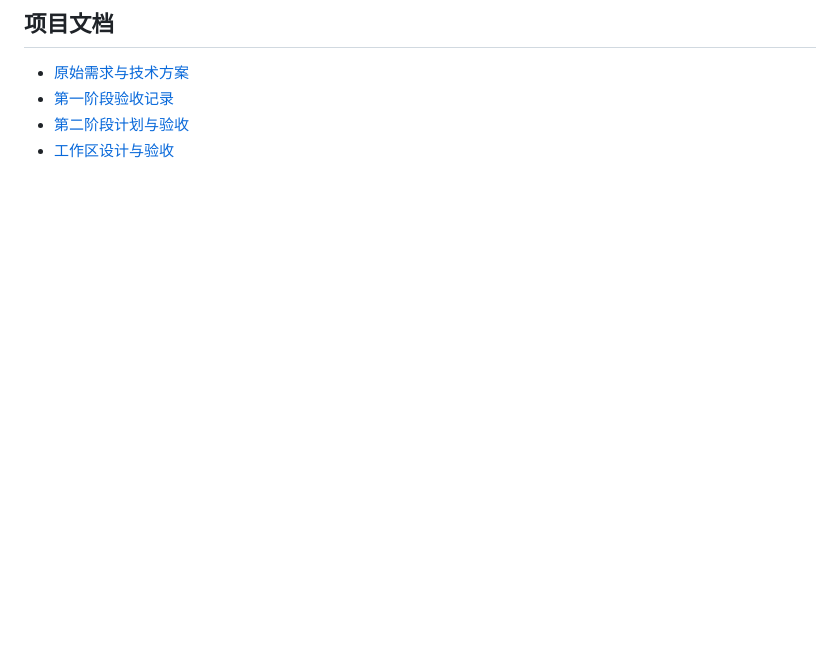
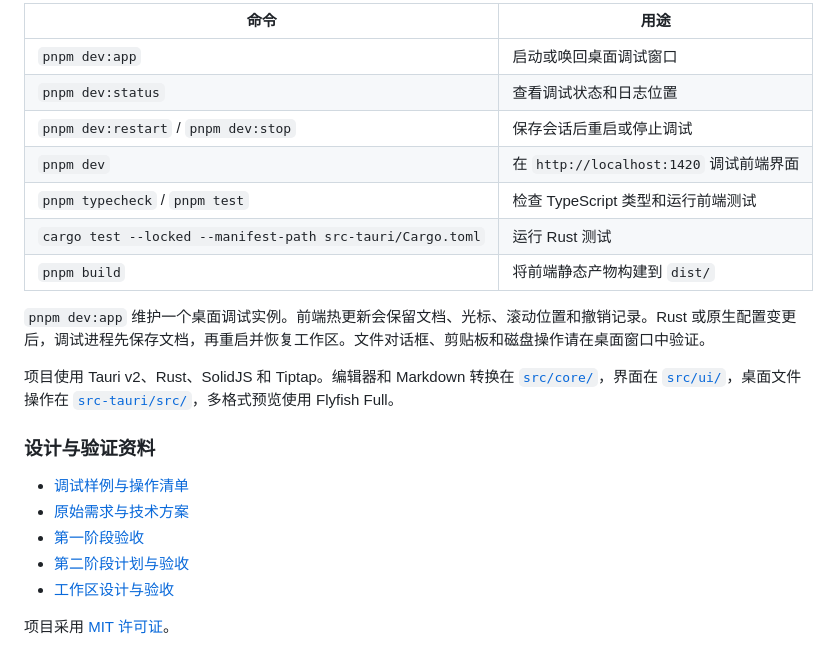
Before and after one commit to richaction/onebox, a Markdown page: README.md, the part around one of its changes. Drawn GitHub-style; blank space fills up the shorter version.

```diff
--- a/README.md
+++ b/README.md
@@ -59,7 +87,24 @@ open src-tauri/target/release/bundle/macos/Onebox.app
 
-## 项目文档
+| 命令 | 用途 |
+| --- | --- |
+| `pnpm dev:app` | 启动或唤回桌面调试窗口 |
+| `pnpm dev:status` | 查看调试状态和日志位置 |
+| `pnpm dev:restart` / `pnpm dev:stop` | 保存会话后重启或停止调试 |
+| `pnpm dev` | 在 `http://localhost:1420` 调试前端界面 |
+| `pnpm typecheck` / `pnpm test` | 检查 TypeScript 类型和运行前端测试 |
+| `cargo test --locked --manifest-path src-tauri/Cargo.toml` | 运行 Rust 测试 |
+| `pnpm build` | 将前端静态产物构建到 `dist/` |
 
+`pnpm dev:app` 维护一个桌面调试实例。前端热更新会保留文档、光标、滚动位置和撤销记录。Rust 或原生配置变更后，调试进程先保存文档，再重启并恢复工作区。文件对话框、剪贴板和磁盘操作请在桌面窗口中验证。
+
+项目使用 Tauri v2、Rust、SolidJS 和 Tiptap。编辑器和 Markdown 转换在 [`src/core/`](src/core)，界面在 [`src/ui/`](src/ui)，桌面文件操作在 [`src-tauri/src/`](src-tauri/src)，多格式预览使用 Flyfish Full。
+
+### 设计与验证资料
+
+- [调试样例与操作清单](examples/manual-testing/00%20开始测试.md)
 - [原始需求与技术方案](docs/高性能块式Markdown编辑器技术方案.md)
-- [第一阶段验收记录](docs/superpowers/plans/2026-11-15-onebox-foundation-verification.md)
+- [第一阶段验收](docs/superpowers/plans/2026-11-15-onebox-foundation-verification.md)
 - [第二阶段计划与验收](docs/superpowers/plans/2026-11-15-onebox-phase-two.md)
 - [工作区设计与验收](docs/superpowers/plans/2026-11-15-onebox-workspace.md)
+
+项目采用 [MIT 许可证](LICENSE)。
```
Also changed, not shown: other parts of README.md (+56 -28 lines), docs/screenshots/file-preview.png (added), docs/screenshots/selection-preview.png (added), docs/screenshots/workspace.png.
